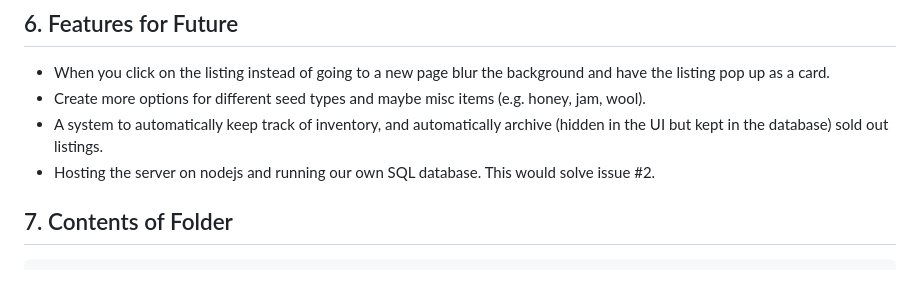
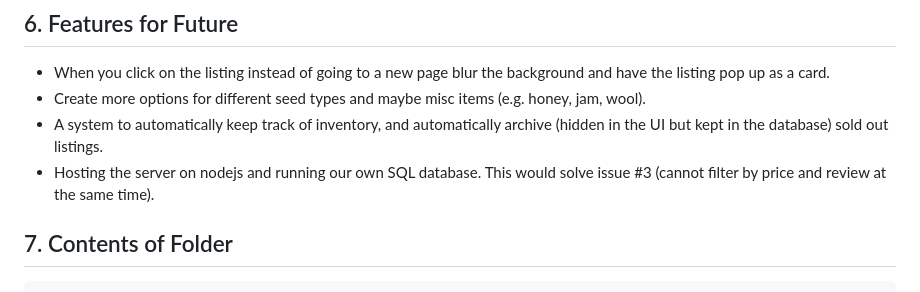
Before and after one commit to Jcardas/1800_202430_BBY17, a Markdown page: README.md, the part around the change. GitHub-like rendering.

Commit message:
Fix README: fix issue reference in future features

```diff
--- a/README.md
+++ b/README.md
@@ -50,7 +50,7 @@ This restriction is from Firebase itself, there's nothing we can do other than m
 * When you click on the listing instead of going to a new page blur the background and have the listing pop up as a card.
 * Create more options for different seed types and maybe misc items (e.g. honey, jam, wool).
 * A system to automatically keep track of inventory, and automatically archive (hidden in the UI but kept in the database) sold out listings.
-* Hosting the server on nodejs and running our own SQL database. This would solve issue #2.
+* Hosting the server on nodejs and running our own SQL database. This would solve issue #3 (cannot filter by price and review at the same time).
 
 ## 7. Contents of Folder
 
```
